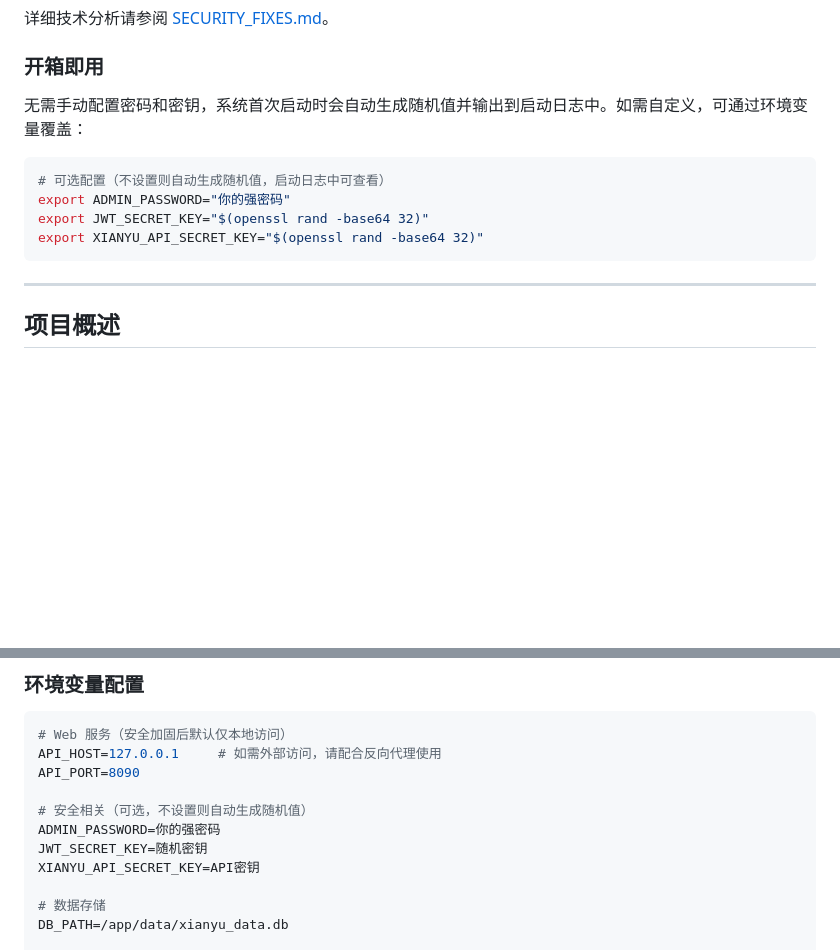
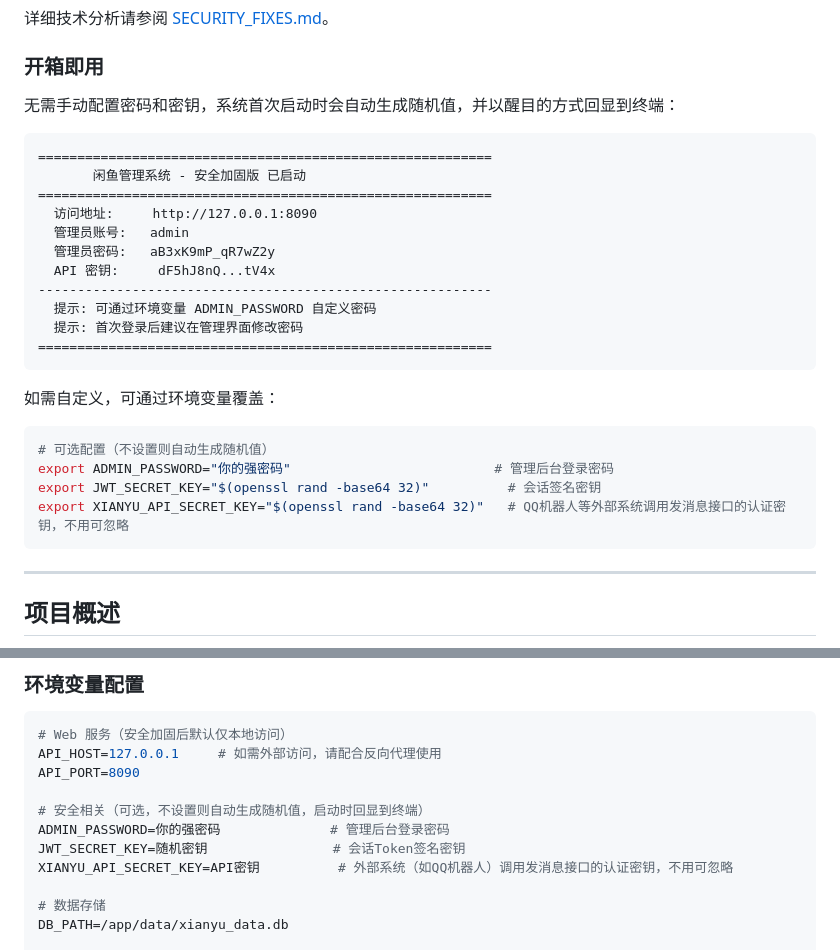
Before and after one commit to Otis0408/xianyu-auto-reply-security-fix, a Markdown page: README.md, 2 parts joined by grey strips. Rendered like a GitHub page; blank space fills up the shorter version.

Commit message:
docs: add startup banner preview and API key explanation in README
Co-Authored-By: Claude Opus 4.6 (1M context) <noreply@anthropic.com>

````diff
--- a/README.md
+++ b/README.md
@@ -34,13 +34,29 @@
 
 ### 开箱即用
 
-无需手动配置密码和密钥，系统首次启动时会自动生成随机值并输出到启动日志中。如需自定义，可通过环境变量覆盖：
+无需手动配置密码和密钥，系统首次启动时会自动生成随机值，并以醒目的方式回显到终端：
+
+```
+==========================================================
+       闲鱼管理系统 - 安全加固版 已启动
+==========================================================
+  访问地址:     http://127.0.0.1:8090
+  管理员账号:   admin
+  管理员密码:   aB3xK9mP_qR7wZ2y
+  API 密钥:     dF5hJ8nQ...tV4x
+----------------------------------------------------------
+  提示: 可通过环境变量 ADMIN_PASSWORD 自定义密码
+  提示: 首次登录后建议在管理界面修改密码
+==========================================================
+```
+
+如需自定义，可通过环境变量覆盖：
 
 ```bash
-# 可选配置（不设置则自动生成随机值，启动日志中可查看）
-export ADMIN_PASSWORD="你的强密码"
-export JWT_SECRET_KEY="$(openssl rand -base64 32)"
-export XIANYU_API_SECRET_KEY="$(openssl rand -base64 32)"
+# 可选配置（不设置则自动生成随机值）
+export ADMIN_PASSWORD="你的强密码"                          # 管理后台登录密码
+export JWT_SECRET_KEY="$(openssl rand -base64 32)"          # 会话签名密钥
+export XIANYU_API_SECRET_KEY="$(openssl rand -base64 32)"   # QQ机器人等外部系统调用发消息接口的认证密钥，不用可忽略
 ```
 
 ---
@@ -182,10 +198,10 @@ python Start.py
 API_HOST=127.0.0.1     # 如需外部访问，请配合反向代理使用
 API_PORT=8090
 
-# 安全相关（可选，不设置则自动生成随机值）
-ADMIN_PASSWORD=你的强密码
-JWT_SECRET_KEY=随机密钥
-XIANYU_API_SECRET_KEY=API密钥
+# 安全相关（可选，不设置则自动生成随机值，启动时回显到终端）
+ADMIN_PASSWORD=你的强密码              # 管理后台登录密码
+JWT_SECRET_KEY=随机密钥                # 会话Token签名密钥
+XIANYU_API_SECRET_KEY=API密钥          # 外部系统（如QQ机器人）调用发消息接口的认证密钥，不用可忽略
 
 # 数据存储
 DB_PATH=/app/data/xianyu_data.db
````
